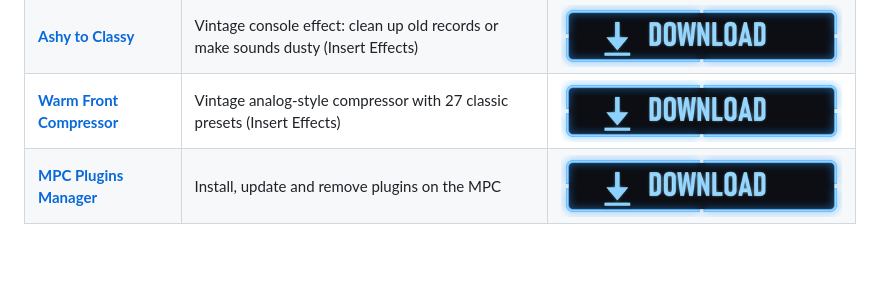
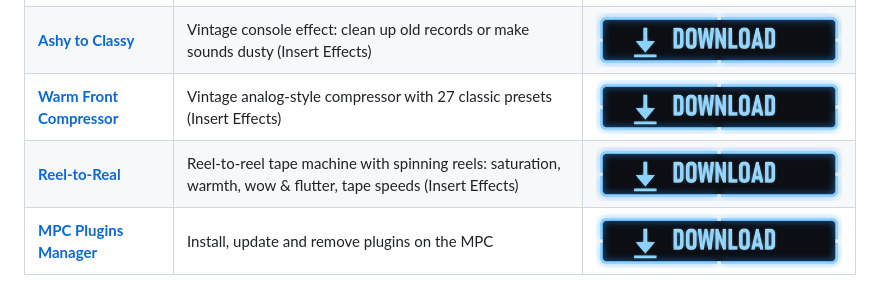
Before and after one commit to mpcplugins/community-plugins, a Markdown page: README.md, the part around the change. GitHub-like rendering; blank space fills up the shorter version.

Commit message:
Reel-to-Real 1.0.0: reel-to-reel tape machine with spinning reels

```diff
--- a/README.md
+++ b/README.md
@@ -18,6 +18,7 @@ Every release here is listed automatically on [thediskking.com/plugins](https://
 | **[Trifecta Workstation](trifecta-workstation/)** | 2000s-style workstation: blue screen, programs, combis, arpeggiator | [![Download](assets/download-button.png)](https://github.com/mpcplugins/community-plugins/releases/download/trifecta-workstation-v0.1.1/Trifecta-Workstation-0.1.1-mpc-sdk.zip) |
 | **[Ashy to Classy](ashy-to-classy/)** | Vintage console effect: clean up old records or make sounds dusty (Insert Effects) | [![Download](assets/download-button.png)](https://github.com/mpcplugins/community-plugins/releases/download/ashy-to-classy-v1.2.1/Ashy-to-Classy-1.2.1-mpc-sdk.zip) |
 | **[Warm Front Compressor](warm-front-compressor/)** | Vintage analog-style compressor with 27 classic presets (Insert Effects) | [![Download](assets/download-button.png)](https://github.com/mpcplugins/community-plugins/releases/download/warm-front-compressor-v1.0.0/Warm-Front-Compressor-1.0.0-mpc-sdk.zip) |
+| **[Reel-to-Real](reel-to-real/)** | Reel-to-reel tape machine with spinning reels: saturation, warmth, wow & flutter, tape speeds (Insert Effects) | [![Download](assets/download-button.png)](https://github.com/mpcplugins/community-plugins/releases/download/reel-to-real-v1.0.0/Reel-to-Real-1.0.0-mpc-sdk.zip) |
 | **[MPC Plugins Manager](https://github.com/mpcplugins/mpc-plugins-manager)** | Install, update and remove plugins on the MPC | [![Download](assets/download-button.png)](https://github.com/mpcplugins/mpc-plugins-manager/releases/download/v1.2.0/MPC-Plugins-Manager-1.2.0-mpc-sdk.zip) |
 
 Each plugin's page has step-by-step install instructions.
```
Also changed, not shown: reel-to-real/README.md (added, +97 -0 lines), reel-to-real/reel-to-real.png (added), reel-to-real/screens/01-main.png (added), reel-to-real/screens/02-help.png (added), 4 other files.
